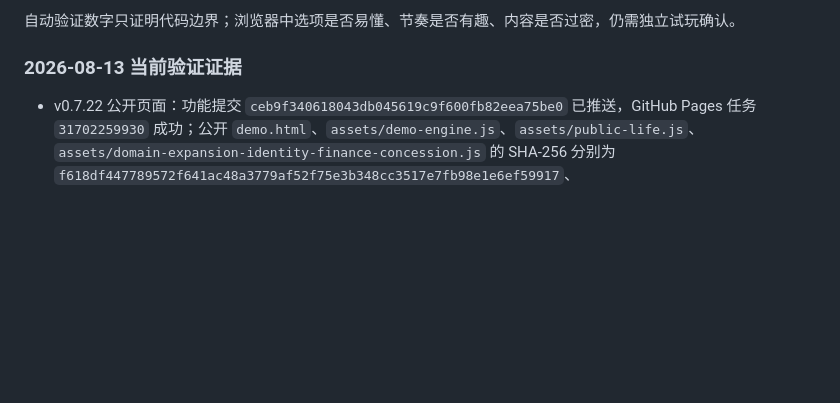
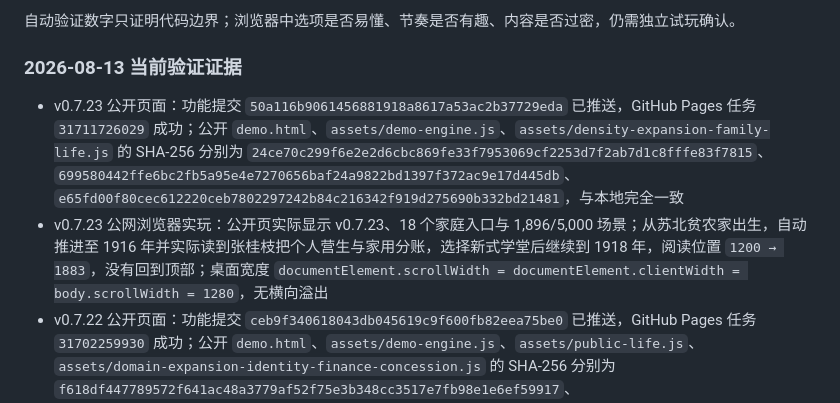
Before and after one commit to Syfyivan/minguo-life, a Markdown page: PROTOTYPE_STATUS.md, the part around the change. Rendered like a GitHub page; blank space fills up the shorter version.

Commit message:
Record public proof before expanding the next life pack
The v0.7.23 family-life density release was already live and browser-tested; preserve that evidence separately before the next version changes public counts.\n\nConfidence: high\nScope-risk: narrow\nReversibility: clean\nTested: Public Pages task, matching hashes, and browser play evidence recorded\nRelated: v0.7.23 family-life density pack

```diff
--- a/PROTOTYPE_STATUS.md
+++ b/PROTOTYPE_STATUS.md
@@ -196,6 +196,8 @@
 
 ### 2026-08-13 当前验证证据
 
+- v0.7.23 公开页面：功能提交 `50a116b9061456881918a8617a53ac2b37729eda` 已推送，GitHub Pages 任务 `31711726029` 成功；公开 `demo.html`、`assets/demo-engine.js`、`assets/density-expansion-family-life.js` 的 SHA-256 分别为 `24ce70c299f6e2e2d6cbc869fe33f7953069cf2253d7f2ab7d1c8fffe83f7815`、`699580442ffe6bc2fb5a95e4e7270656baf24a9822bd1397f372ac9e17d445db`、`e65fd00f80cec612220ceb7802297242b84c216342f919d275690b332bd21481`，与本地完全一致
+- v0.7.23 公网浏览器实玩：公开页实际显示 v0.7.23、18 个家庭入口与 1,896/5,000 场景；从苏北贫农家出生，自动推进至 1916 年并实际读到张桂枝把个人营生与家用分账，选择新式学堂后继续到 1918 年，阅读位置 `1200 → 1883`，没有回到顶部；桌面宽度 `documentElement.scrollWidth = documentElement.clientWidth = body.scrollWidth = 1280`，无横向溢出
 - v0.7.22 公开页面：功能提交 `ceb9f340618043db045619c9f600fb82eea75be0` 已推送，GitHub Pages 任务 `31702259930` 成功；公开 `demo.html`、`assets/demo-engine.js`、`assets/public-life.js`、`assets/domain-expansion-identity-finance-concession.js` 的 SHA-256 分别为 `f618df447789572f641ac48a3779af52f75e3b348cc3517e7fb98e1e6ef59917`、`c28f3d129a68ff9c25df9056ca3e8c390a251c6ade20f28b5db35b579d0d108a`、`5b73aa8a6f5295f0e1e1e400206d275efb17faf74089f6ca27e70ceaa11ef0ed`、`3465e110f6302ee82000b2b988c93a4fc9f4dc7db5e371dab81e53c74015b8f6`，与本地完全一致
 - v0.7.22 公网浏览器实玩：公开页实际显示 v0.7.22、71 路径与 1,680 场景；从苏北贫农家出生，以页面按钮自动安排并从 1910 翻到 1911，阅读位置从人工设定 `1200` 调整到新增叙事附近的 `1653`，没有回到顶部；父母营生、健康、心理、往来人物、公共生活与时代近况均进入页面
 - v0.7.22 公网移动验收：390×844 视口中 `documentElement.scrollWidth = documentElement.clientWidth = body.scrollWidth = 390`，无横向溢出；桌面与移动检查期间控制台无警告或错误，移动视口验证后已恢复默认尺寸
```
